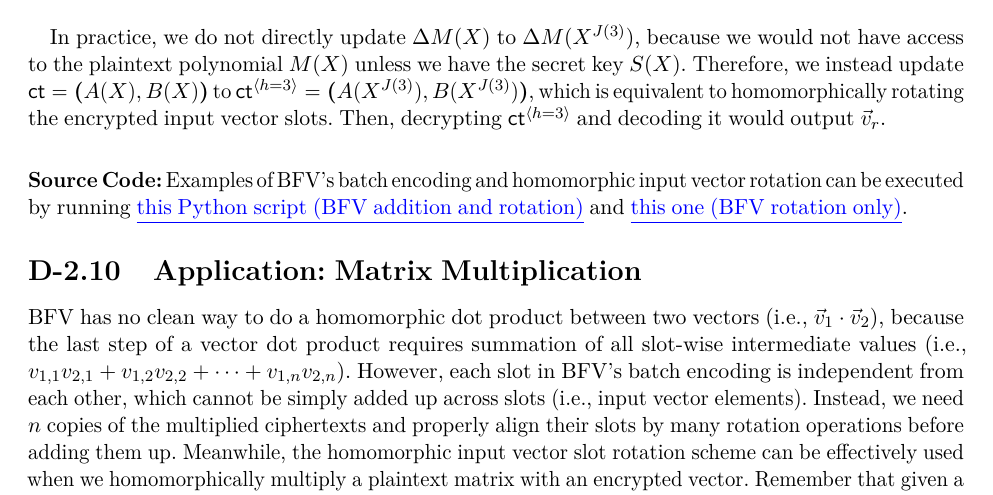
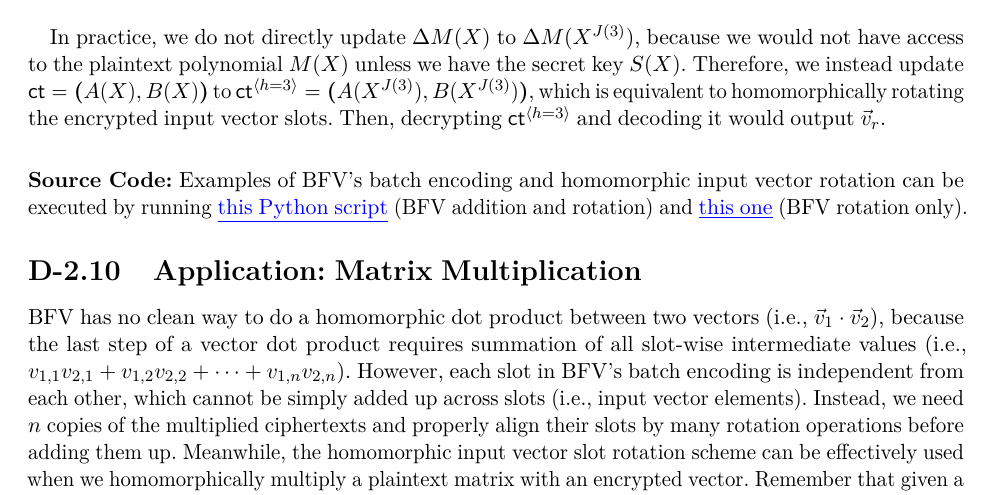
Before and after one commit to fhetextbook/fhetextbook.github.io, a LaTeX document (00-main.tex, which reads d02-bfv.tex): part of page 158 of 253, cut so that both start at the same text. Compiled offline with pdfLaTeX.

Commit message:
Underlining fix

```diff
--- a/d02-bfv.tex
+++ b/d02-bfv.tex
@@ -1852,7 +1852,7 @@ $ $
 
 
 
-\para{Source Code:} Examples of BFV's batch encoding and homomorphic input vector rotation can be executed by running \href{https://github.com/fhetextbook/fhe-textbook/blob/main/source%20code/bfv.py}{\underline{this Python script (BFV addition and rotation)}} and \href{https://github.com/fhetextbook/fhetextbook.github.io/blob/main/source%20code/bfv_rotation_only.py}{\underline{this one (BFV rotation only)}}.
+\para{Source Code:} Examples of BFV's batch encoding and homomorphic input vector rotation can be executed by running \href{https://github.com/fhetextbook/fhe-textbook/blob/main/source%20code/bfv.py}{\underline{this Python script}} (BFV addition and rotation) and \href{https://github.com/fhetextbook/fhetextbook.github.io/blob/main/source%20code/bfv_rotation_only.py}{\underline{this one}} (BFV rotation only).
 
 
 
```
